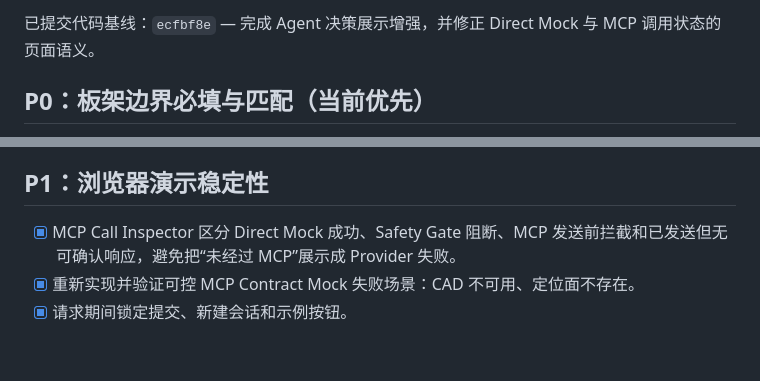
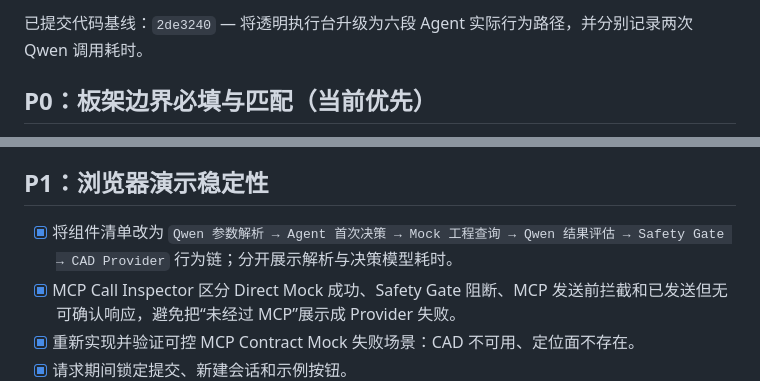
Before and after one commit to leejinxi/PanelCreatorByAi, a Markdown page: Doc/TODO.md, 2 parts joined by grey strips. Rendered like a GitHub page; blank space fills up the shorter version.

```diff
--- a/Doc/TODO.md
+++ b/Doc/TODO.md
@@ -4,5 +4,5 @@
 
-已提交代码基线：`ecfbf8e` — 完成 Agent 决策展示增强，并修正 Direct Mock 与 MCP 调用状态的页面语义。
+已提交代码基线：`2de3240` — 将透明执行台升级为六段 Agent 实际行为路径，并分别记录两次 Qwen 调用耗时。
 
 ## P0：板架边界必填与匹配（当前优先）
 
@@ -81,6 +81,7 @@
 
 ## P1：浏览器演示稳定性
 
+- [x] 将组件清单改为 `Qwen 参数解析 → Agent 首次决策 → Mock 工程查询 → Qwen 结果评估 → Safety Gate → CAD Provider` 行为链；分开展示解析与决策模型耗时。
 - [x] MCP Call Inspector 区分 Direct Mock 成功、Safety Gate 阻断、MCP 发送前拦截和已发送但无可确认响应，避免把“未经过 MCP”展示成 Provider 失败。
 - [x] 重新实现并验证可控 MCP Contract Mock 失败场景：CAD 不可用、定位面不存在。
 - [x] 请求期间锁定提交、新建会话和示例按钮。
```
Also changed, not shown: other parts of Doc/TODO.md (+1 -1 lines), Doc/current_status.md (+7 -5 lines), README.md (+1 -1 lines).
